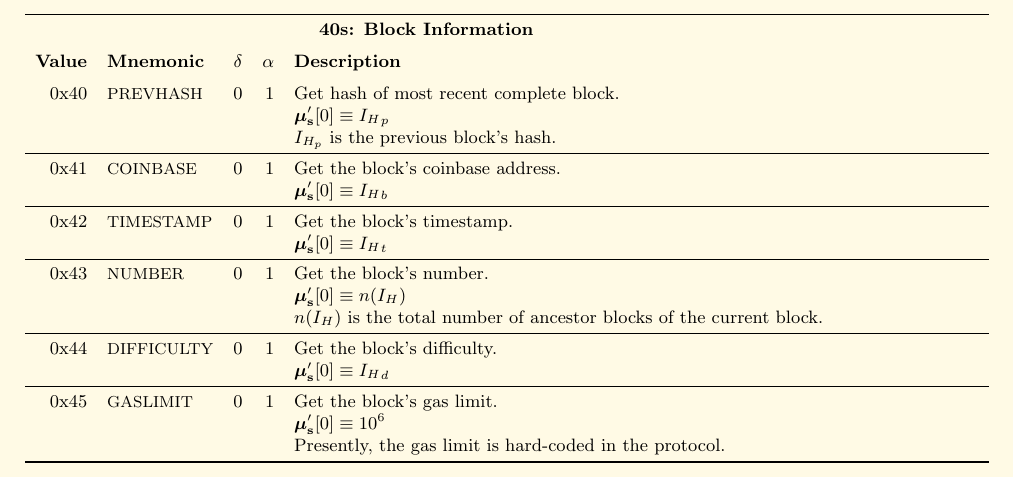
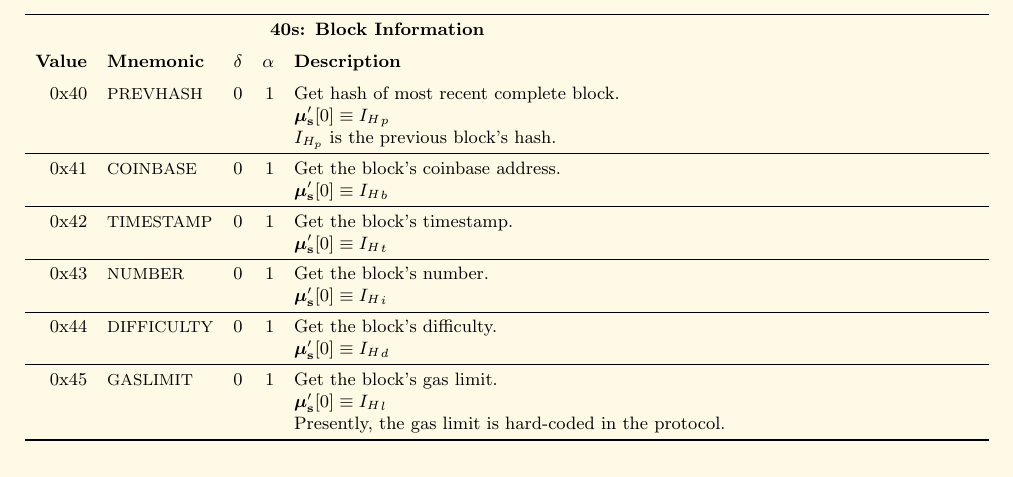
Before and after one commit to ethereum/yellowpaper, a LaTeX paper (Paper.tex): part of page 20 of 24, cut so that both start at the same text. Compiled offline with pdfLaTeX.

Commit message:
Removed references to to number.

```diff
--- a/Paper.tex
+++ b/Paper.tex
@@ -1403,14 +1400,13 @@ Here given are the various exceptions to the state transition rules given in sec
 &&&& $\boldsymbol{\mu}'_\mathbf{s}[0] \equiv {I_H}_t$ \\
 \midrule
 0x43 & {\small NUMBER} & 0 & 1 & Get the block's number. \\
-&&&& $\boldsymbol{\mu}'_\mathbf{s}[0] \equiv n({I_H})$ \\
-&&&& $n(I_H)$ is the total number of ancestor blocks of the current block. \\
+&&&& $\boldsymbol{\mu}'_\mathbf{s}[0] \equiv {I_H}_i$ \\
 \midrule
 0x44 & {\small DIFFICULTY} & 0 & 1 & Get the block's difficulty. \\
 &&&& $\boldsymbol{\mu}'_\mathbf{s}[0] \equiv {I_H}_d$ \\
 \midrule
 0x45 & {\small GASLIMIT} & 0 & 1 & Get the block's gas limit. \\
-&&&& $\boldsymbol{\mu}'_\mathbf{s}[0] \equiv 10^6$ \\
+&&&& $\boldsymbol{\mu}'_\mathbf{s}[0] \equiv {I_H}_l$ \\
 &&&& Presently, the gas limit is hard-coded in the protocol. \\
 \bottomrule
 \end{tabular*}
```
Also changed, not shown: Paper.tex (7 more changed lines).
